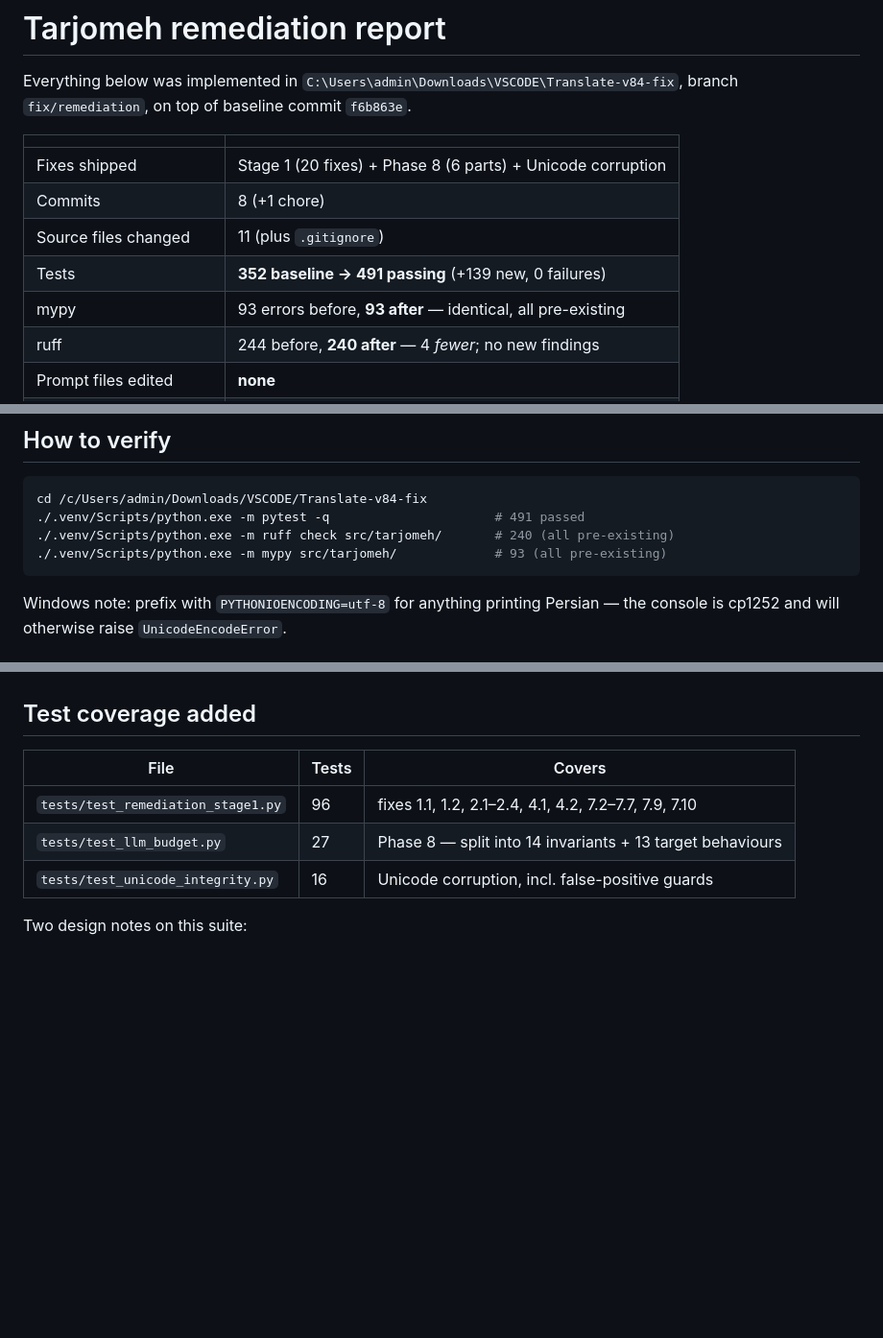
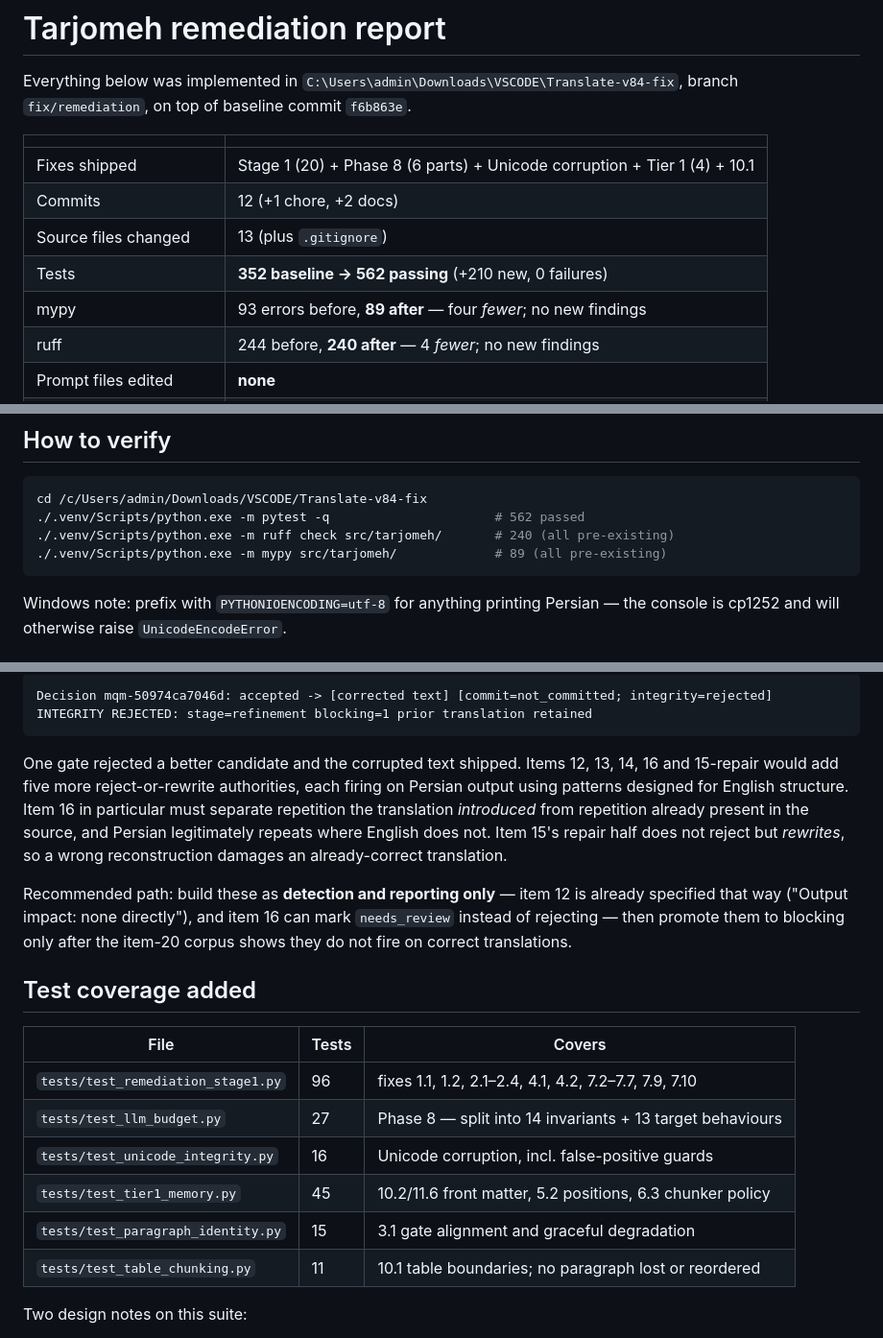
Before and after one commit to kasnadoona5/translate, a Markdown page: REMEDIATION-REPORT.md, 3 parts joined by grey strips. Shown at 96% size. Rendered like a GitHub page; blank space fills up the shorter version.

````diff
--- a/REMEDIATION-REPORT.md
+++ b/REMEDIATION-REPORT.md
@@ -5,11 +5,11 @@ branch `fix/remediation`, on top of baseline commit `f6b863e`.
 
 | | |
 |---|---|
-| Fixes shipped | Stage 1 (20 fixes) + Phase 8 (6 parts) + Unicode corruption |
-| Commits | 8 (+1 chore) |
-| Source files changed | 11 (plus `.gitignore`) |
-| Tests | **352 baseline → 491 passing** (+139 new, 0 failures) |
-| mypy | 93 errors before, **93 after** — identical, all pre-existing |
+| Fixes shipped | Stage 1 (20) + Phase 8 (6 parts) + Unicode corruption + Tier 1 (4) + 10.1 |
+| Commits | 12 (+1 chore, +2 docs) |
+| Source files changed | 13 (plus `.gitignore`) |
+| Tests | **352 baseline → 562 passing** (+210 new, 0 failures) |
+| mypy | 93 errors before, **89 after** — four *fewer*; no new findings |
 | ruff | 244 before, **240 after** — 4 *fewer*; no new findings |
 | Prompt files edited | **none** |
 | Pipeline order changed | **no** |
@@ -43,9 +43,9 @@ Two further constraints you set:
 
 ```bash
 cd /c/Users/admin/Downloads/VSCODE/Translate-v84-fix
-./.venv/Scripts/python.exe -m pytest -q                      # 491 passed
+./.venv/Scripts/python.exe -m pytest -q                      # 562 passed
 ./.venv/Scripts/python.exe -m ruff check src/tarjomeh/       # 240 (all pre-existing)
-./.venv/Scripts/python.exe -m mypy src/tarjomeh/             # 93 (all pre-existing)
+./.venv/Scripts/python.exe -m mypy src/tarjomeh/             # 89 (all pre-existing)
 ```
 
 Windows note: prefix with `PYTHONIOENCODING=utf-8` for anything printing Persian —
@@ -373,3 +459,21 @@ against the pre-fix code. A full translation of a scanned PDF would additionally
+```
+Decision mqm-50974ca7046d: accepted -> [corrected text] [commit=not_committed; integrity=rejected]
+INTEGRITY REJECTED: stage=refinement blocking=1 prior translation retained
+```
+
+One gate rejected a better candidate and the corrupted text shipped. Items 12,
+13, 14, 16 and 15-repair would add five more reject-or-rewrite authorities, each
+firing on Persian output using patterns designed for English structure. Item 16
+in particular must separate repetition the translation *introduced* from
+repetition already present in the source, and Persian legitimately repeats where
+English does not. Item 15's repair half does not reject but *rewrites*, so a
+wrong reconstruction damages an already-correct translation.
+
+Recommended path: build these as **detection and reporting only** — item 12 is
+already specified that way ("Output impact: none directly"), and item 16 can mark
+`needs_review` instead of rejecting — then promote them to blocking only after the
+item-20 corpus shows they do not fire on correct translations.
+
 ## Test coverage added
 
 | File | Tests | Covers |
@@ -377,6 +481,9 @@ against the pre-fix code. A full translation of a scanned PDF would additionally
 | `tests/test_remediation_stage1.py` | 96 | fixes 1.1, 1.2, 2.1–2.4, 4.1, 4.2, 7.2–7.7, 7.9, 7.10 |
 | `tests/test_llm_budget.py` | 27 | Phase 8 — split into 14 invariants + 13 target behaviours |
 | `tests/test_unicode_integrity.py` | 16 | Unicode corruption, incl. false-positive guards |
+| `tests/test_tier1_memory.py` | 45 | 10.2/11.6 front matter, 5.2 positions, 6.3 chunker policy |
+| `tests/test_paragraph_identity.py` | 15 | 3.1 gate alignment and graceful degradation |
+| `tests/test_table_chunking.py` | 11 | 10.1 table boundaries; no paragraph lost or reordered |
 
 Two design notes on this suite:
 
````
Also changed, not shown: other parts of REMEDIATION-REPORT.md (+86 -0 lines).
